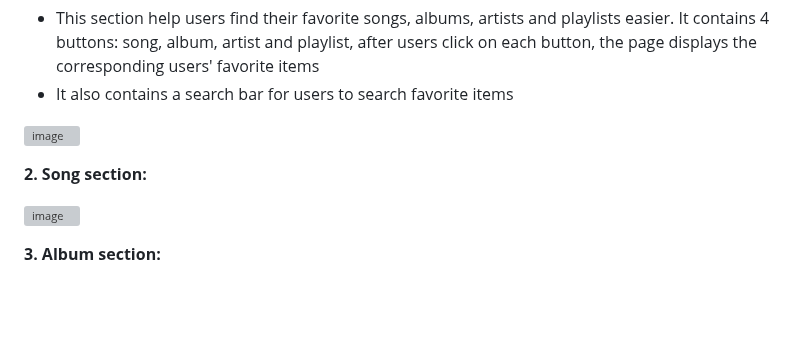
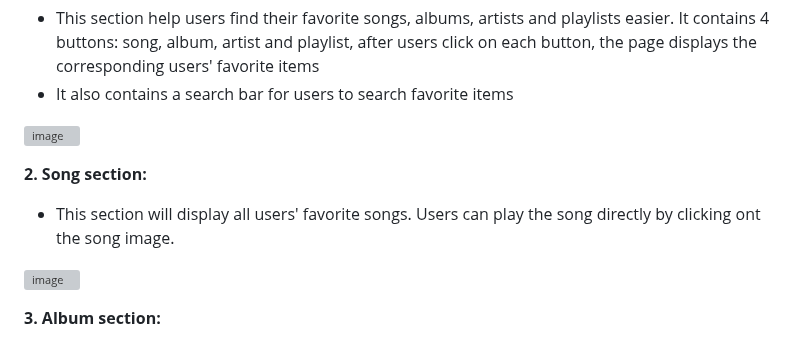
Before and after one commit to MinhTranTuan3112/TTM-Music, a Markdown page: README.md, the part around the change. Drawn GitHub-style; blank space fills up the shorter version; grey boxes are pictures that could not be loaded.

```diff
--- a/README.md
+++ b/README.md
@@ -166,6 +166,8 @@ control buttons for songs (users can pause/continue playing the song).
 
 **2. Song section:**
 
+- This section will display all users' favorite songs. Users can play the song directly by clicking ont the song image.
+
 ![image](https://github.com/dunghuynh-teaching/prj301-se1726-09/assets/133552281/9a9d01bd-6bff-428c-9e41-26b741535b20)
 
 **3. Album section:**
```
